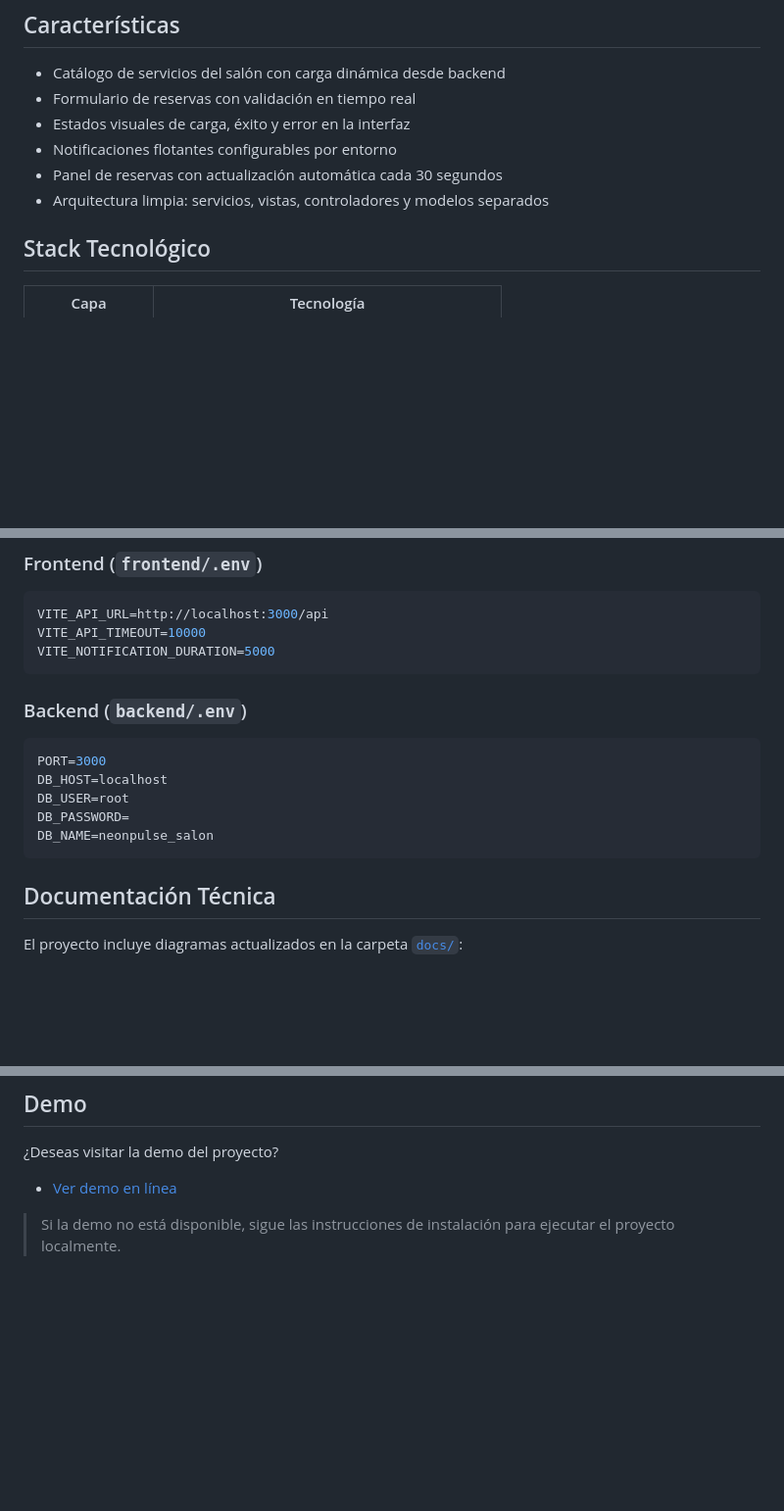
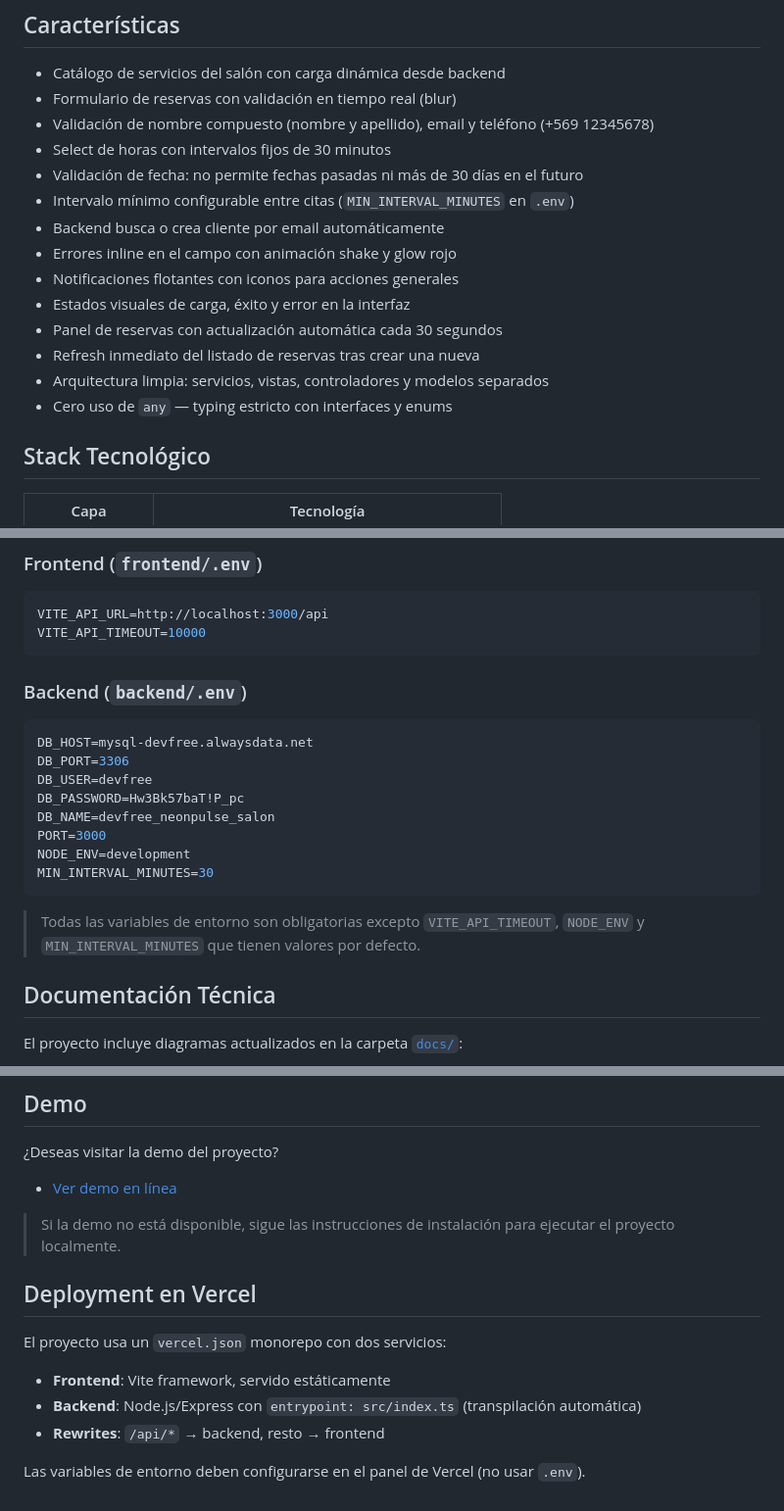
Before and after one commit to JokerMx/neonpulse-salon, a Markdown page: README.md, 3 parts joined by grey strips. Shown at 98% size. Rendered like a GitHub page; blank space fills up the shorter version.

Commit message:
docs: actualizar documentación del proyecto
Actualizar el archivo README.md para reflejar las nuevas funcionalidades del sistema, detallar la estructura de archivos, incluir ejemplos de variables de entorno para el backend y añadir una sección sobre el despliegue en Vercel.

````diff
--- a/README.md
+++ b/README.md
@@ -5,11 +5,19 @@ Sistema de gestión de reservas para salón de belleza. Aplicación full-stack c
 ## Características
 
 - Catálogo de servicios del salón con carga dinámica desde backend
-- Formulario de reservas con validación en tiempo real
+- Formulario de reservas con validación en tiempo real (blur)
+- Validación de nombre compuesto (nombre y apellido), email y teléfono (+569 12345678)
+- Select de horas con intervalos fijos de 30 minutos
+- Validación de fecha: no permite fechas pasadas ni más de 30 días en el futuro
+- Intervalo mínimo configurable entre citas (`MIN_INTERVAL_MINUTES` en `.env`)
+- Backend busca o crea cliente por email automáticamente
+- Errores inline en el campo con animación shake y glow rojo
+- Notificaciones flotantes con iconos para acciones generales
 - Estados visuales de carga, éxito y error en la interfaz
-- Notificaciones flotantes configurables por entorno
 - Panel de reservas con actualización automática cada 30 segundos
+- Refresh inmediato del listado de reservas tras crear una nueva
 - Arquitectura limpia: servicios, vistas, controladores y modelos separados
+- Cero uso de `any` — typing estricto con interfaces y enums
 
 ## Stack Tecnológico
 
@@ -85,18 +93,22 @@ El cliente se levanta en `http://localhost:5173`.
 ```env
 VITE_API_URL=http://localhost:3000/api
 VITE_API_TIMEOUT=10000
-VITE_NOTIFICATION_DURATION=5000
 ```
 
 ### Backend (`backend/.env`)
 
 ```env
+DB_HOST=mysql-devfree.alwaysdata.net
+DB_PORT=3306
+DB_USER=devfree
+DB_PASSWORD=Hw3Bk57baT!P_pc
+DB_NAME=devfree_neonpulse_salon
 PORT=3000
-DB_HOST=localhost
-DB_USER=root
-DB_PASSWORD=
-DB_NAME=neonpulse_salon
+NODE_ENV=development
+MIN_INTERVAL_MINUTES=30
 ```
+
+> Todas las variables de entorno son obligatorias excepto `VITE_API_TIMEOUT`, `NODE_ENV` y `MIN_INTERVAL_MINUTES` que tienen valores por defecto.
 
 ## Documentación Técnica
 
@@ -116,3 +128,13 @@ El proyecto incluye diagramas actualizados en la carpeta [`docs/`](docs/):
 - [Ver demo en línea](https://neonpulse-salon.vercel.app)
 
 > Si la demo no está disponible, sigue las instrucciones de instalación para ejecutar el proyecto localmente.
+
+## Deployment en Vercel
+
+El proyecto usa un `vercel.json` monorepo con dos servicios:
+
+- **Frontend**: Vite framework, servido estáticamente
+- **Backend**: Node.js/Express con `entrypoint: src/index.ts` (transpilación automática)
+- **Rewrites**: `/api/*` → backend, resto → frontend
+
+Las variables de entorno deben configurarse en el panel de Vercel (no usar `.env`).
````
Also changed, not shown: other parts of README.md (+1 -1 lines).
